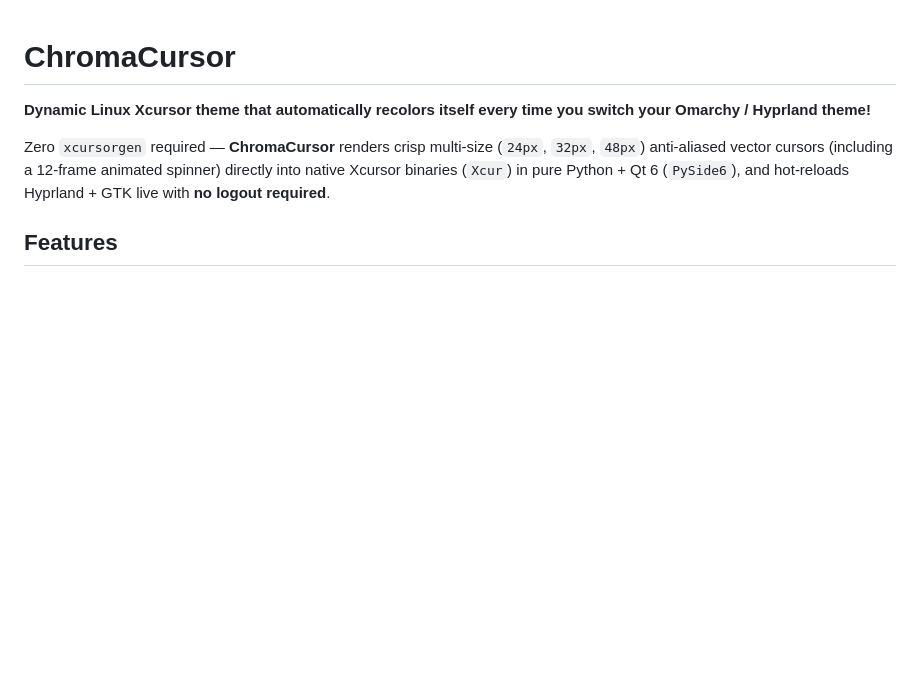
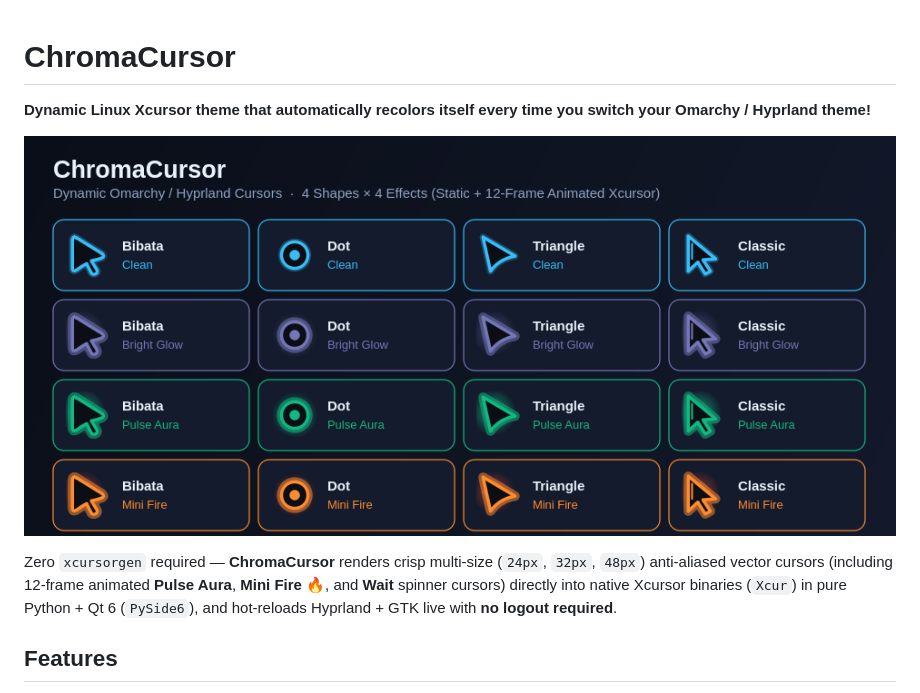
Before and after one commit to ilievi187/chromacursor, a Markdown page: README.md, the part around the change. Drawn GitHub-style; pictures changed too: docs/preview.png (added); blank space fills up the shorter version.

Commit message:
docs: add ChromaCursor shapes & effects preview image to README

```diff
--- a/README.md
+++ b/README.md
@@ -2,7 +2,9 @@
 
 **Dynamic Linux Xcursor theme that automatically recolors itself every time you switch your Omarchy / Hyprland theme!**
 
-Zero `xcursorgen` required — **ChromaCursor** renders crisp multi-size (`24px`, `32px`, `48px`) anti-aliased vector cursors (including a 12-frame animated spinner) directly into native Xcursor binaries (`Xcur`) in pure Python + Qt 6 (`PySide6`), and hot-reloads Hyprland + GTK live with **no logout required**.
+![ChromaCursor Preview](docs/preview.png)
+
+Zero `xcursorgen` required — **ChromaCursor** renders crisp multi-size (`24px`, `32px`, `48px`) anti-aliased vector cursors (including 12-frame animated **Pulse Aura**, **Mini Fire 🔥**, and **Wait** spinner cursors) directly into native Xcursor binaries (`Xcur`) in pure Python + Qt 6 (`PySide6`), and hot-reloads Hyprland + GTK live with **no logout required**.
 
 ## Features
 
```
